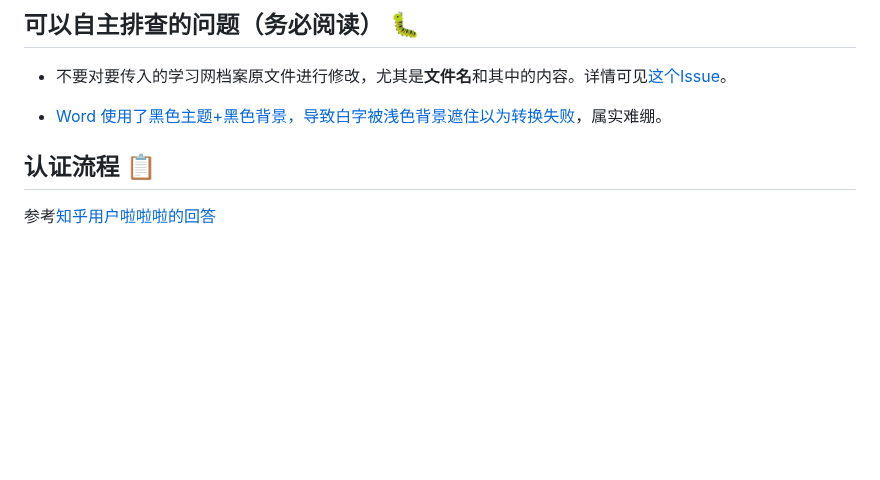
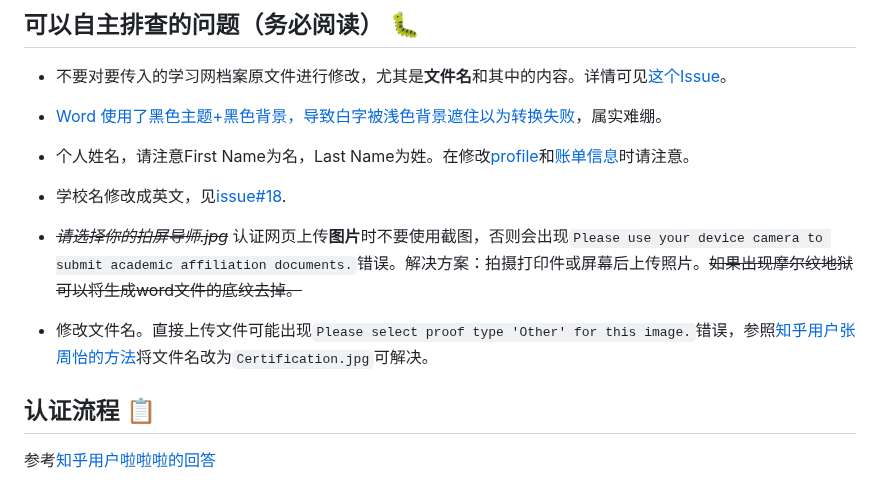
Before and after one commit to Nagi-ovo/CHSI-Converter, a Markdown page: README.md, the part around the change. Rendered like a GitHub page; blank space fills up the shorter version.

Commit message:
文档更新 (#21)
* Update README.md

* doc: 添加可自主排查的问题

```diff
--- a/README.md
+++ b/README.md
@@ -28,6 +28,14 @@ https://github.com/Nagi-ovo/CHSI-Converter/blob/6d5a9c70c53c44a0dfb71d635adfe306
 - 不要对要传入的学习网档案原文件进行修改，尤其是**文件名**和其中的内容。详情可见[这个Issue](https://github.com/Nagi-ovo/CHSI-Converter/issues/13)。
 
 - [Word 使用了黑色主题+黑色背景，导致白字被浅色背景遮住以为转换失败](https://github.com/Nagi-ovo/CHSI-Converter/issues/7)，属实难绷。
+
+- 个人姓名，请注意First Name为名，Last Name为姓。在修改[profile](https://github.com/settings/profile)和[账单信息](https://github.com/settings/billing/payment_information)时请注意。
+
+- 学校名修改成英文，见[issue#18](https://github.com/Nagi-ovo/CHSI-Converter/issues/18).
+
+- ~~*请选择你的拍屏导师.jpg*~~ 认证网页上传**图片**时不要使用截图，否则会出现`Please use your device camera to submit academic affiliation documents.`错误。解决方案：拍摄打印件或屏幕后上传照片。~~如果出现摩尔纹地狱可以将生成word文件的底纹去掉。~~
+
+- 修改文件名。直接上传文件可能出现`Please select proof type 'Other' for this image.`错误，参照[知乎用户张周怡的方法](https://zhuanlan.zhihu.com/p/665726757)将文件名改为`Certification.jpg`可解决。
 
 ## 认证流程 📋
 
```
